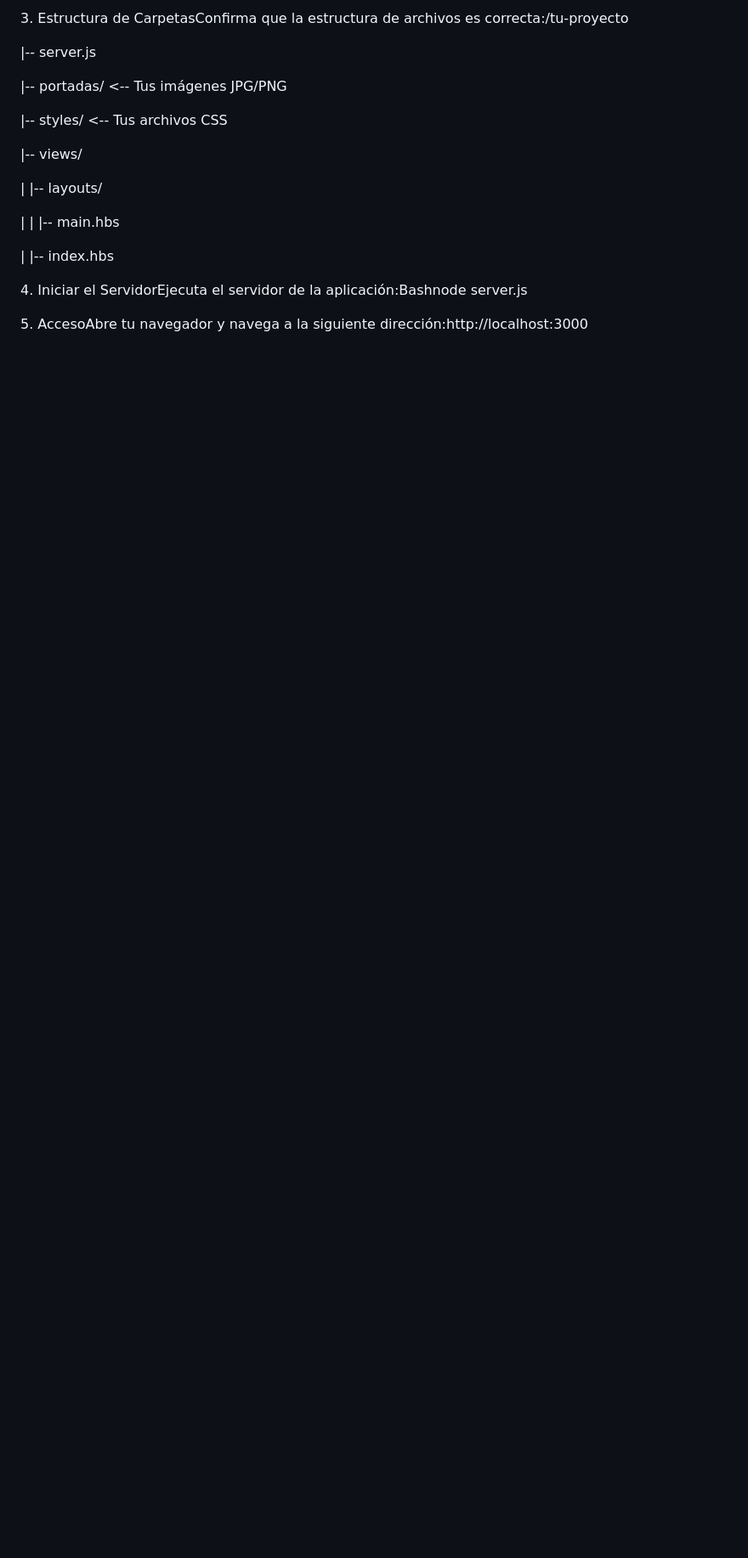
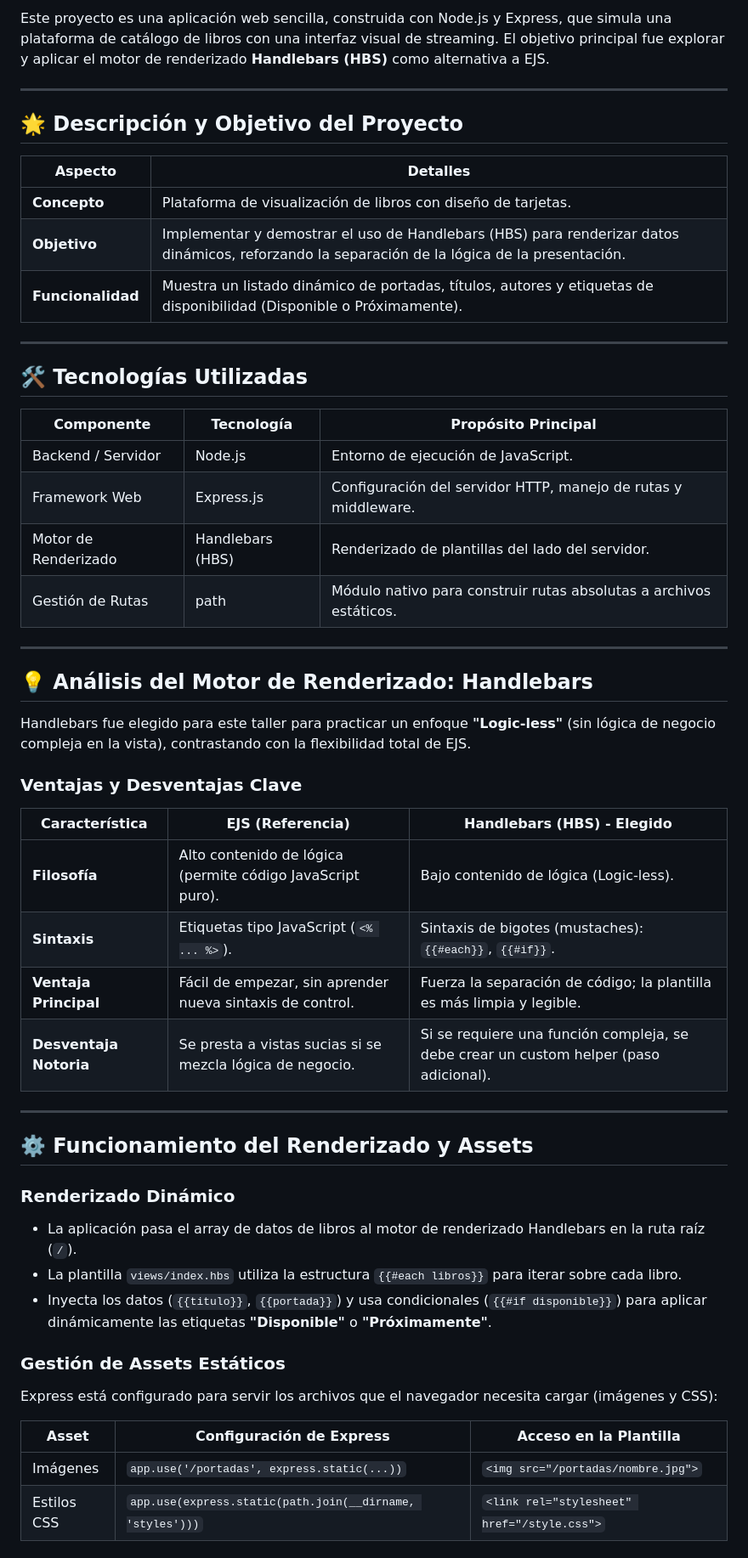
Before and after one commit to 2025-b-sw-web-gr1/guayasamin-2025-b-slgn-web-gr1, a Markdown page: clase-007/README.md, the part around the change printed below. Shown: that part at 85% size. Drawn GitHub-style; blank space fills up the shorter version.

```diff
--- a/clase-007/README.md
+++ b/clase-007/README.md
@@ -2,20 +2,57 @@
 
-3\. Estructura de CarpetasConfirma que la estructura de archivos es correcta:/tu-proyecto
+Este proyecto es una aplicación web sencilla, construida con Node.js y Express, que simula una plataforma de catálogo de libros con una interfaz visual de streaming. El objetivo principal fue explorar y aplicar el motor de renderizado **Handlebars (HBS)** como alternativa a EJS.
 
-|-- server.js
+---
 
-|-- portadas/           <-- Tus imágenes JPG/PNG
+## 🌟 Descripción y Objetivo del Proyecto
 
-|-- styles/             <-- Tus archivos CSS
+| Aspecto       | Detalles                                                                 |
+|---------------|--------------------------------------------------------------------------|
+| **Concepto**  | Plataforma de visualización de libros con diseño de tarjetas.           |
+| **Objetivo**  | Implementar y demostrar el uso de Handlebars (HBS) para renderizar datos dinámicos, reforzando la separación de la lógica de la presentación. |
+| **Funcionalidad** | Muestra un listado dinámico de portadas, títulos, autores y etiquetas de disponibilidad (Disponible o Próximamente). |
 
-|-- views/
+---
 
-|   |-- layouts/
+## 🛠️ Tecnologías Utilizadas
 
-|   |   |-- main.hbs
+| Componente        | Tecnología              | Propósito Principal                                               |
+|------------------|------------------------|------------------------------------------------------------------|
+| Backend / Servidor | Node.js                | Entorno de ejecución de JavaScript.                               |
+| Framework Web     | Express.js             | Configuración del servidor HTTP, manejo de rutas y middleware.    |
+| Motor de Renderizado | Handlebars (HBS)     | Renderizado de plantillas del lado del servidor.                 |
+| Gestión de Rutas  | path                   | Módulo nativo para construir rutas absolutas a archivos estáticos.|
 
-|   |-- index.hbs
+---
 
-4\. Iniciar el ServidorEjecuta el servidor de la aplicación:Bashnode server.js
+## 💡 Análisis del Motor de Renderizado: Handlebars
 
-5\. AccesoAbre tu navegador y navega a la siguiente dirección:http://localhost:3000
+Handlebars fue elegido para este taller para practicar un enfoque **"Logic-less"** (sin lógica de negocio compleja en la vista), contrastando con la flexibilidad total de EJS.
+
+### Ventajas y Desventajas Clave
+
+| Característica | EJS (Referencia) | Handlebars (HBS) - Elegido |
+|----------------|-----------------|----------------------------|
+| **Filosofía**  | Alto contenido de lógica (permite código JavaScript puro). | Bajo contenido de lógica (Logic-less). |
+| **Sintaxis**   | Etiquetas tipo JavaScript (`<% ... %>`). | Sintaxis de bigotes (mustaches): `{{#each}}`, `{{#if}}`. |
+| **Ventaja Principal** | Fácil de empezar, sin aprender nueva sintaxis de control. | Fuerza la separación de código; la plantilla es más limpia y legible. |
+| **Desventaja Notoria** | Se presta a vistas sucias si se mezcla lógica de negocio. | Si se requiere una función compleja, se debe crear un custom helper (paso adicional). |
+
+---
+
+## ⚙️ Funcionamiento del Renderizado y Assets
+
+### Renderizado Dinámico
+- La aplicación pasa el array de datos de libros al motor de renderizado Handlebars en la ruta raíz (`/`).
+- La plantilla `views/index.hbs` utiliza la estructura `{{#each libros}}` para iterar sobre cada libro.
+- Inyecta los datos (`{{titulo}}`, `{{portada}}`) y usa condicionales (`{{#if disponible}}`) para aplicar dinámicamente las etiquetas **"Disponible"** o **"Próximamente"**.
+
+### Gestión de Assets Estáticos
+
+Express está configurado para servir los archivos que el navegador necesita cargar (imágenes y CSS):
+
+| Asset        | Configuración de Express                                  | Acceso en la Plantilla              |
+|-------------|-----------------------------------------------------------|------------------------------------|
+| Imágenes    | `app.use('/portadas', express.static(...))`               | `<img src="/portadas/nombre.jpg">` |
+| Estilos CSS | `app.use(express.static(path.join(__dirname, 'styles')))` | `<link rel="stylesheet" href="/style.css">` |
+
```
Also changed, not shown: other parts of clase-007/README.md (+20 -1 lines).
